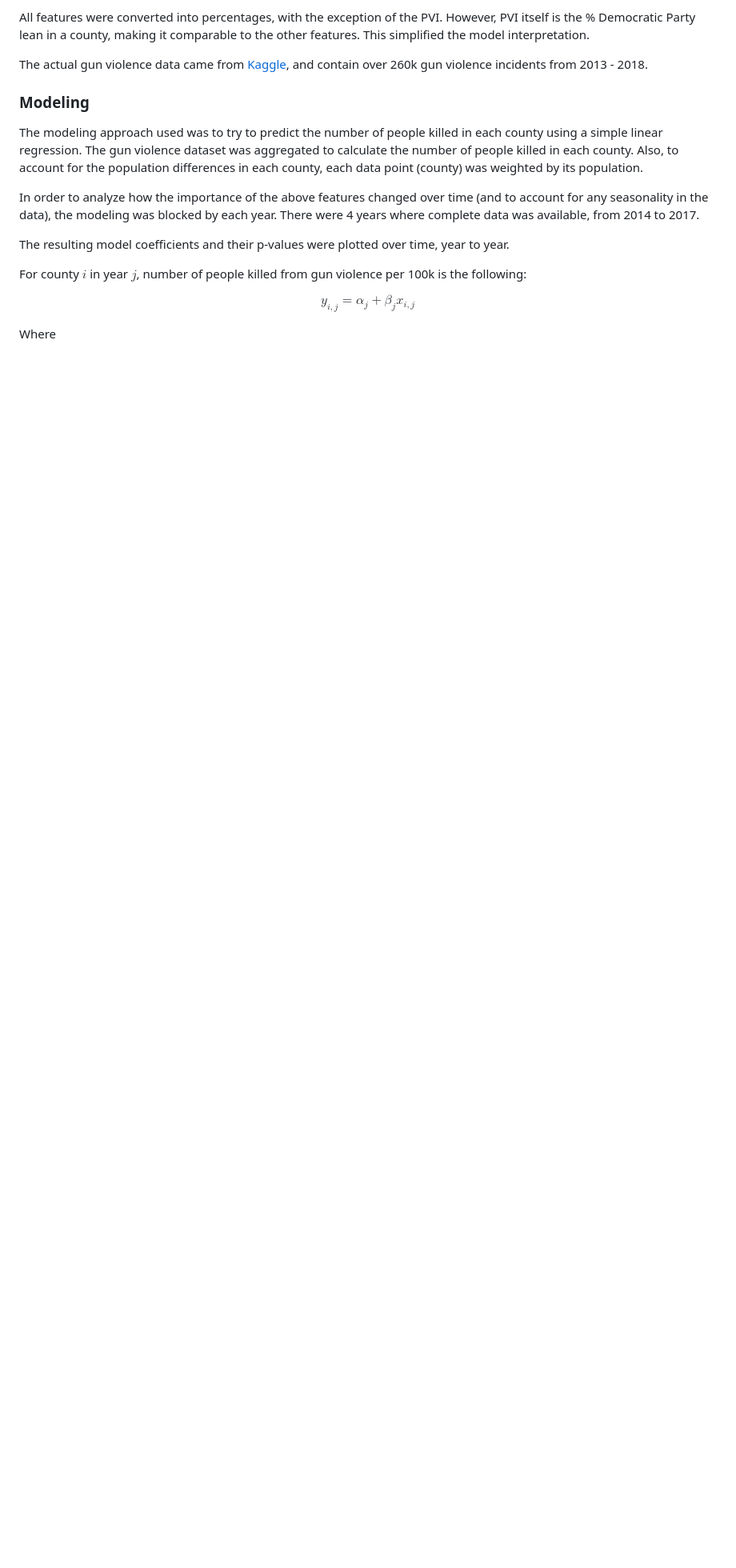
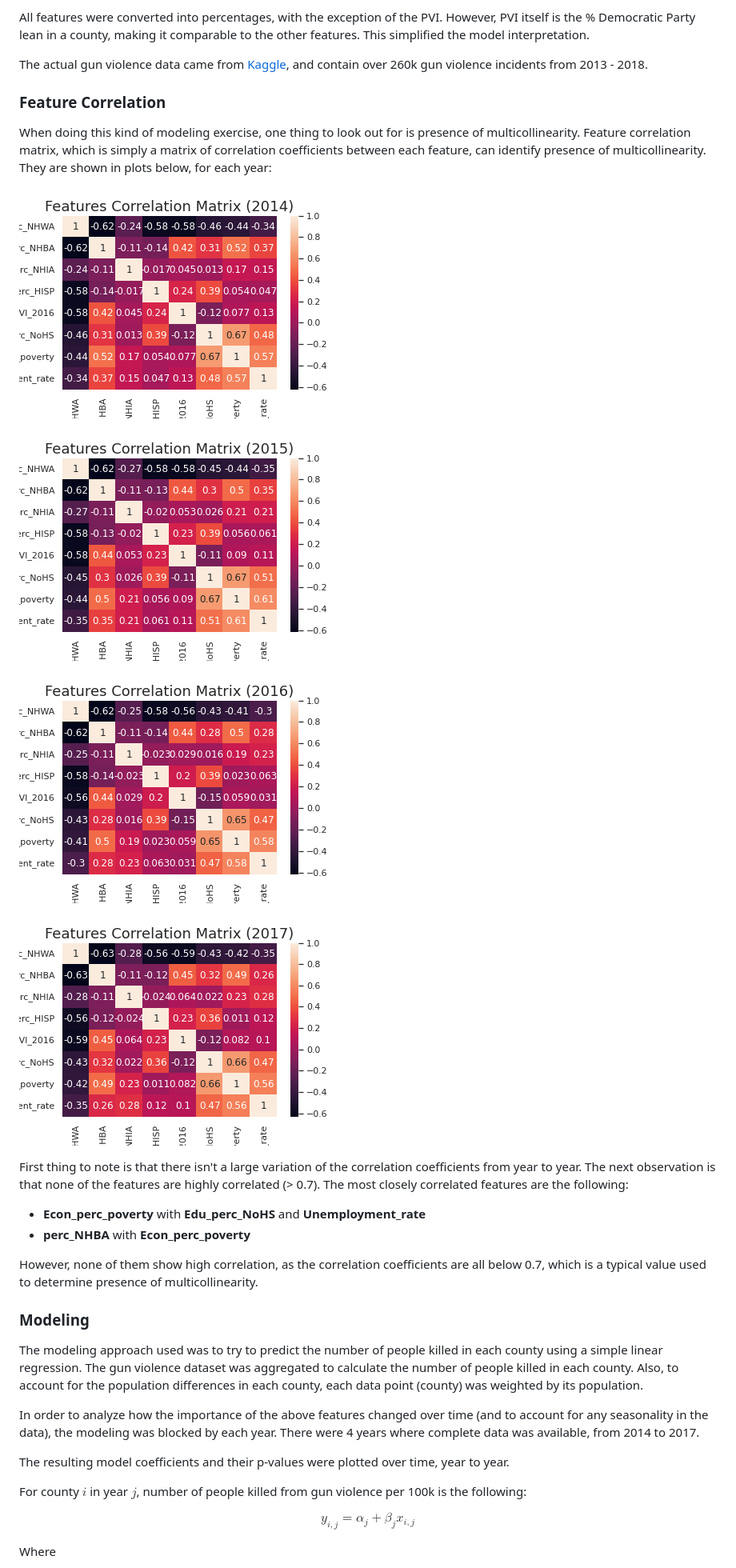
Before and after one commit to ryanbae89/gun-violence-uscounties, a Markdown page: README.md, the part around the change printed below. Shown: that part at 80% size. Rendered like a GitHub page; pictures changed too: pictures/corr_matrix_2014.png (added), pictures/corr_matrix_2015.png (added), pictures/corr_matrix_2016.png (added); blank space fills up the shorter version.

Commit message:
corr matrix added

```diff
--- a/README.md
+++ b/README.md
@@ -62,6 +62,25 @@ Below are the features and their data sources used for this analysis.
 All features were converted into percentages, with the exception of the PVI. However, PVI itself is the % Democratic Party lean in a county, making it comparable to the other features. This simplified the model interpretation.
 
 The actual gun violence data came from [Kaggle](https://www.kaggle.com/datasets/jameslko/gun-violence-data), and contain over 260k gun violence incidents from 2013 - 2018.
+
+### Feature Correlation
+
+When doing this kind of modeling exercise, one thing to look out for is presence of multicollinearity. Feature correlation matrix, which is simply a matrix of correlation coefficients between each feature, can identify presence of multicollinearity. They are shown in plots below, for each year:
+
+![Plot 1](pictures/corr_matrix_2014.png)
+
+![Plot 1](pictures/corr_matrix_2015.png)
+
+![Plot 1](pictures/corr_matrix_2016.png)
+
+![Plot 1](pictures/corr_matrix_2017.png)
+
+First thing to note is that there isn't a large variation of the correlation coefficients from year to year. The next observation is that none of the features are highly correlated (> 0.7). The most closely correlated features are the following:
+
+* **Econ_perc_poverty** with **Edu_perc_NoHS** and **Unemployment_rate**
+* **perc_NHBA** with **Econ_perc_poverty**
+
+However, none of them show high correlation, as the correlation coefficients are all below 0.7, which is a typical value used to determine presence of multicollinearity.
 
 ### Modeling
 
```
Also changed, not shown: other parts of README.md (+14 -5 lines), 2 other files.
